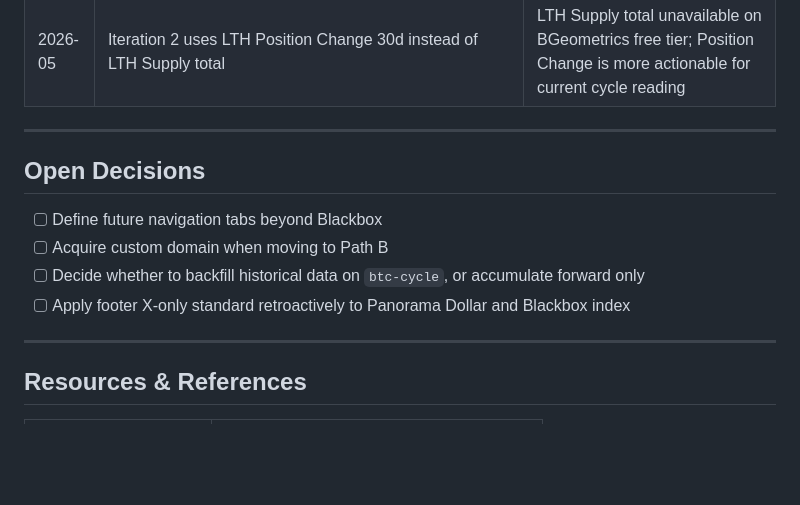
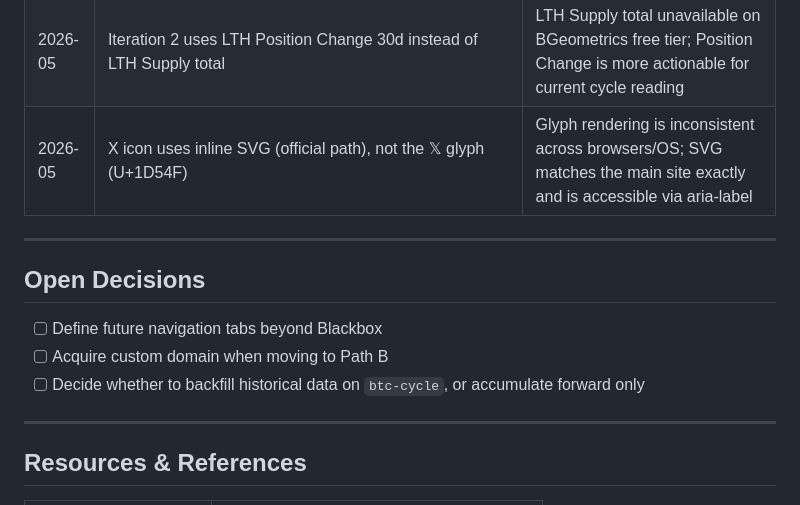
Before and after one commit to 0xrodsan/0xrodsan.github.io, a Markdown page: PROJECT_BRIEF.md, the part around one of its changes. Drawn GitHub-style; blank space fills up the shorter version.

Commit message:
docs: update footer standard to SVG icon, close resolved open decision

```diff
--- a/PROJECT_BRIEF.md
+++ b/PROJECT_BRIEF.md
@@ -381,6 +387,7 @@ Note: Iteration 2 uses **LTH Position Change 30d** instead of LTH Supply total.
 | 2026-05 | BTC spot price fetched live from CoinGecko on page load; on-chain metrics remain static daily | Spot price changes intraday and affects zone calculation; on-chain metrics are daily by nature |
 | 2026-05 | Tool user-facing name is "Bitcoin Cycle" — not "BTC Cycle" or "BTC CYCLE" | Cleaner, more readable; repo name and URLs unchanged |
 | 2026-05 | Iteration 2 uses LTH Position Change 30d instead of LTH Supply total | LTH Supply total unavailable on BGeometrics free tier; Position Change is more actionable for current cycle reading |
+| 2026-05 | X icon uses inline SVG (official path), not the 𝕏 glyph (U+1D54F) | Glyph rendering is inconsistent across browsers/OS; SVG matches the main site exactly and is accessible via aria-label |
 
 ---
 
@@ -389,7 +396,6 @@ Note: Iteration 2 uses **LTH Position Change 30d** instead of LTH Supply total.
 - [ ] Define future navigation tabs beyond Blackbox
 - [ ] Acquire custom domain when moving to Path B
 - [ ] Decide whether to backfill historical data on `btc-cycle`, or accumulate forward only
-- [ ] Apply footer X-only standard retroactively to Panorama Dollar and Blackbox index
 
 ---
 
```
Also changed, not shown: other parts of PROJECT_BRIEF.md (+7 -1 lines).
